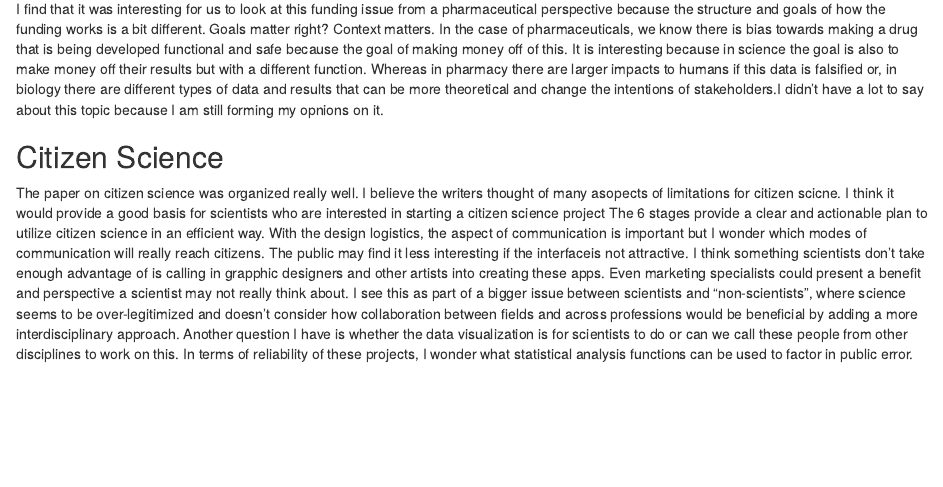
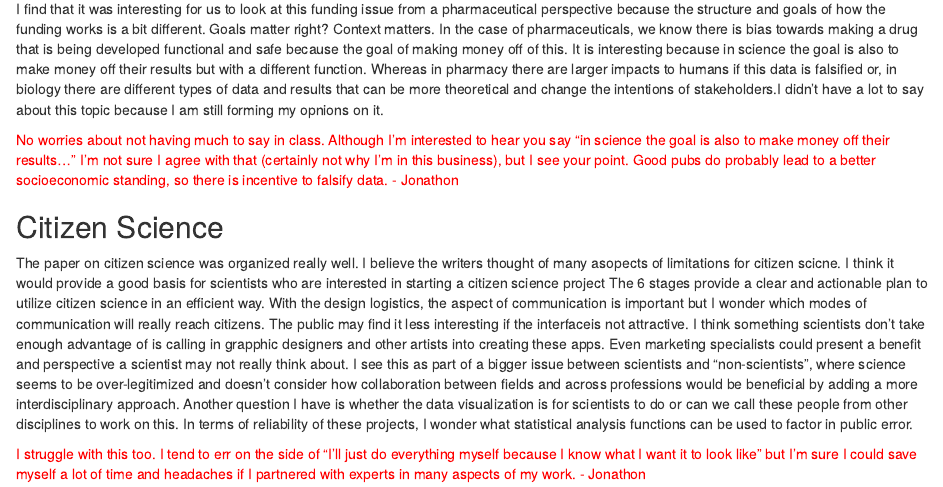
Before and after one commit to mmd1lls/7970-Maria, an R Markdown document (Journal.Rmd): the page in a window 1100 px wide, from 890 px down. Rendered offline with R 4.5, knitr and Pandoc, with nearby package versions.

Commit message:
Add files via upload
Graded 9/27.

```diff
--- a/Journal.Rmd
+++ b/Journal.Rmd
@@ -1,6 +1,8 @@
 ---
 title: "Maria De Jesus R Notebook"
-output: html_notebook
+output:
+  html_document:
+    df_print: paged
 ---
 
 <span style="color:red">Hey Maria, going forward, please keep your journal in a single .rmd document. I've cut and pasted from the two documents you created to demonstrate what we're looking for. The benefit of Github is that it allows you to continually make changes to a document and it will keep track of the iterative changes you're making, so we want you to learn and explore that functionality. Each week, download your RMD journal file from Github (which should contain comments from Ani or me) and simply add to it then upload the new version (keeping the same file name). The upload will create a new version of the file, but also hang on to the old version so you can look back at any point. Let me know if you have any questions! - Jonathon</span>
@@ -25,7 +27,10 @@ An aspect of this conversation that I find valuable is acknowledging the feeling
 ## Funding Research Discussion
 I find that it was interesting for us to look at this funding issue from a pharmaceutical perspective because the structure and goals of how the funding works is a bit different. Goals matter right? Context matters. In the case of pharmaceuticals, we know there is bias towards making a drug that is being developed functional and safe because the goal of making money off of this. It is interesting because in science the goal is also to make money off their results but with a different function. Whereas in pharmacy there are larger impacts to humans if this data is falsified or, in biology there are different types of data and results that can be more theoretical and change the intentions of stakeholders.I didn't have a lot to say about this topic because I am still forming my opnions on it.
 
+<span style="color:red">No worries about not having much to say in class. Although I'm interested to hear you say "in science the goal is also to make money off their results..." I'm not sure I agree with that (certainly not why I'm in this business), but I see your point. Good pubs do probably lead to a better socioeconomic standing, so there is incentive to falsify data. - Jonathon</span>
 
 
 ## Citizen Science
 The paper on citizen science was organized really well. I believe the writers thought of many asopects of limitations for citizen scicne. I think it would provide a good basis for scientists who are interested in starting a citizen science project The 6 stages provide a clear and actionable plan to utilize citizen science in an efficient way. With the design logistics, the aspect of communication is important but I wonder which modes of communication will really reach citizens. The public may find it less interesting if the interfaceis not attractive. I think something scientists don't take enough advantage of is calling in grapphic designers and other artists into creating these apps. Even marketing specialists could present a benefit and perspective a scientist may not really think about. I see this as part of a bigger issue between scientists and "non-scientists", where science seems to be over-legitimized and doesn't consider how collaboration between fields and across professions would be beneficial by adding a more interdisciplinary approach. Another question I have is whether the data visualization is for scientists to do or can we call these people from other disciplines to work on this. In terms of reliability of these projects, I wonder what statistical analysis functions can be used to factor in public error.
+
+<span style="color:red">I struggle with this too. I tend to err on the side of "I'll just do everything myself because I know what I want it to look like" but I'm sure I could save myself a lot of time and headaches if I partnered with experts in many aspects of my work. - Jonathon</span>
```
